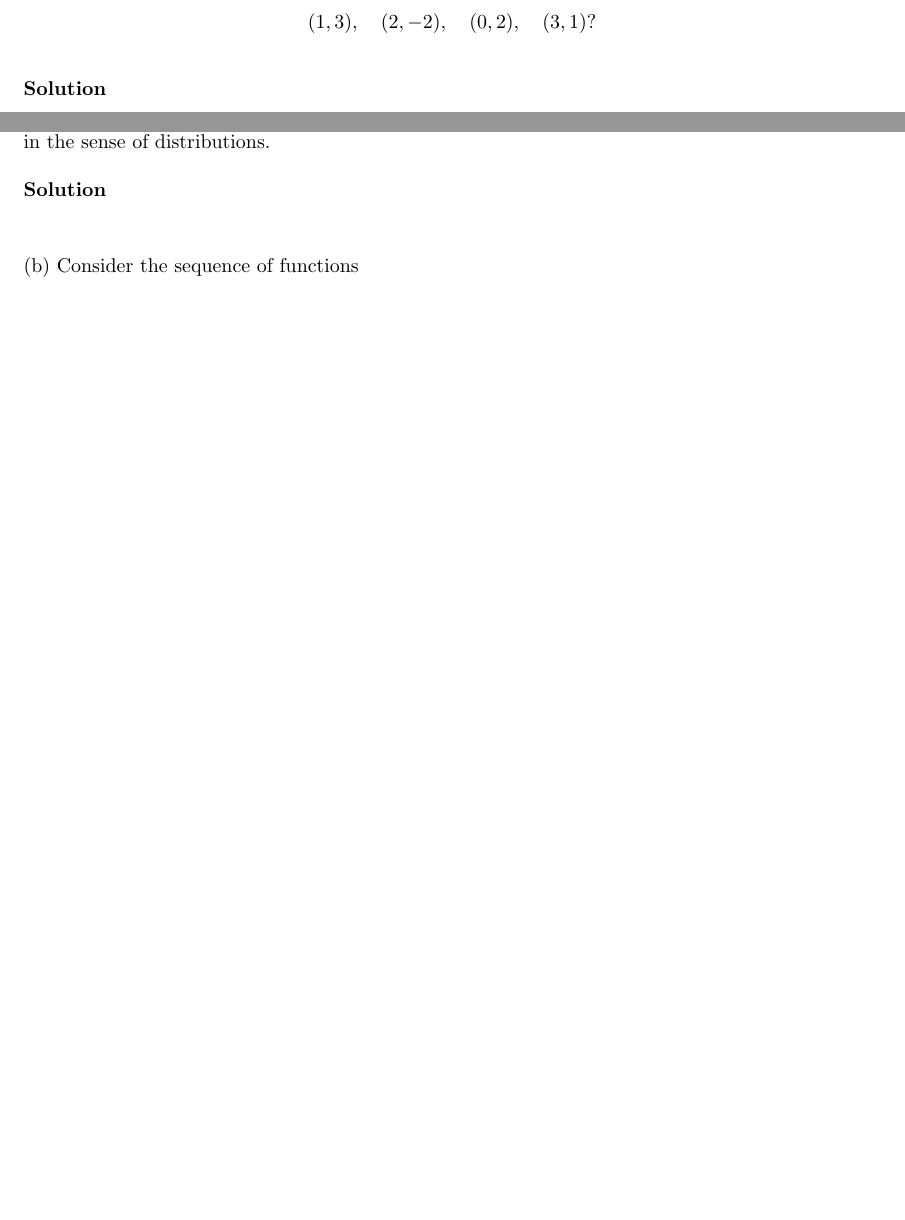
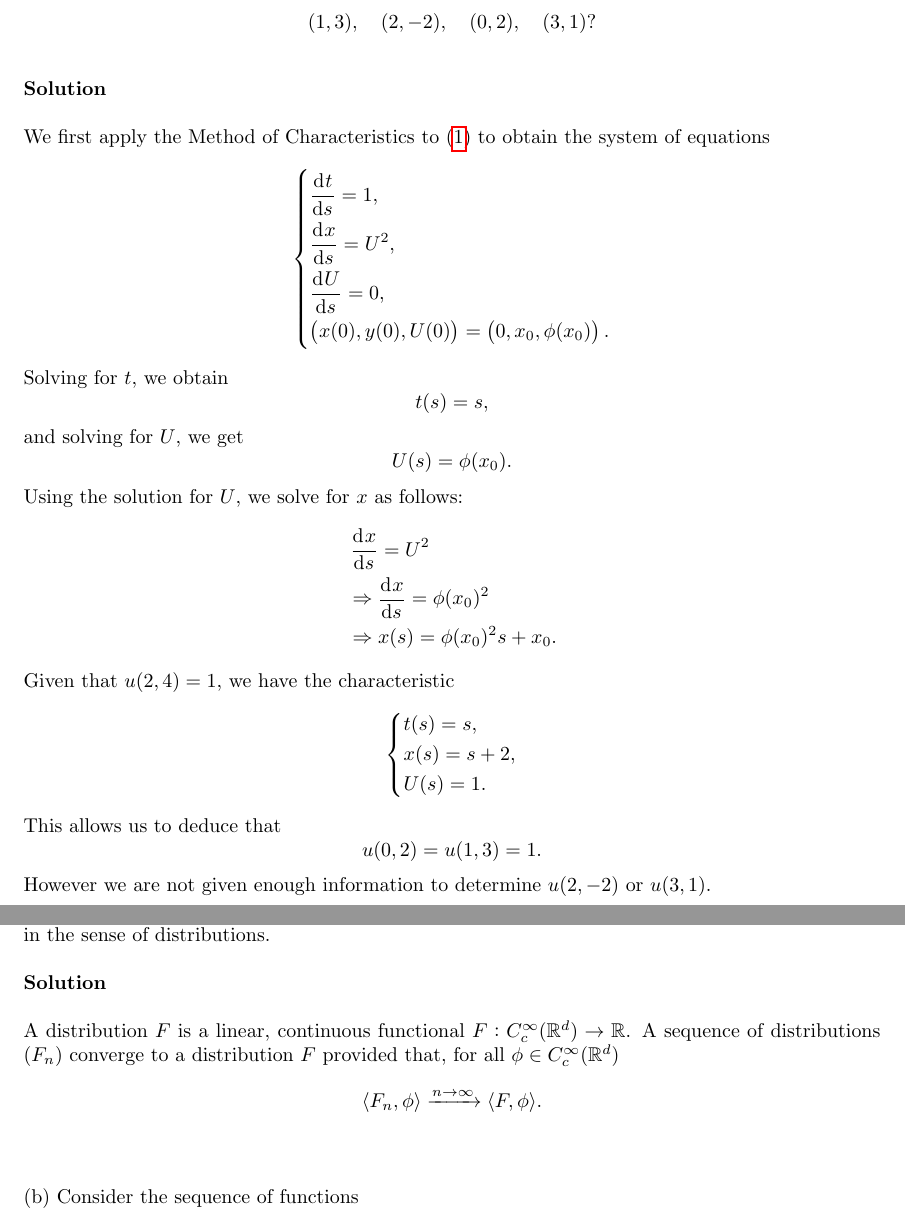
Before and after one commit to mwiens91/418-homework, a LaTeX problem sheet (hw5/hw5.tex): two parts of pages 1 and 2 of 3 before the commit and two parts of pages 1 and 3 of 4 after it, joined at a grey line, cut so that both start at the same text, the shorter picture padded with empty space. Compiled offline with pdfLaTeX.

Commit message:
Add a few hw5 solutions

```diff
--- a/hw5/hw5.tex
+++ b/hw5/hw5.tex
@@ -48,6 +48,56 @@ find the value of u:
 
 \textbf{Solution}
 
+We first apply the Method of Characteristics to \eqref{eq:1} to obtain
+the system of equations
+%
+\begin{equation*}
+    \begin{dcases}
+        \dod{t}{s}= 1, \\
+        \dod{x}{s} = U^2, \\
+        \dod{U}{s} = 0, \\
+        \del{x(0), y(0), U(0)} = \del{0, x_0, \phi(x_0)}
+        .
+    \end{dcases}
+\end{equation*}
+%
+Solving for $t$, we obtain
+%
+\begin{equation*}
+    t(s) = s
+    ,
+\end{equation*}
+%
+and solving for $U$, we get
+%
+\begin{equation*}
+    U(s) = \phi(x_0)
+    .
+\end{equation*}
+%
+Using the solution for $U$, we solve for $x$ as follows:
+%
+\begin{align*}
+    &\dod{x}{s} = U^2 \\
+    &\Rightarrow \dod{x}{s} = \phi(x_0)^2 \\
+    &\Rightarrow x(s) = \phi(x_0)^2 s + x_0
+    .
+\end{align*}
+%
+Given that $u(2, 4) = 1$, we have the characteristic
+%
+\begin{equation*}
+    \begin{dcases}
+        t(s) = s, \\
+        x(s) = s + 2, \\
+        U(s) = 1
+        .
+    \end{dcases}
+\end{equation*}
+%
+This allows us to deduce that \[u(0, 2) = u(1, 3) = 1.\] However we are
+not given enough information to determine $u(2, -2)$ or $u(3, 1)$.
+
 \vspace{5mm}
 
 (b) Consider two initial data:
@@ -76,3 +139,12 @@ precise definition of convergence in the sense of distributions.
+A distribution $F$ is a linear, continuous functional $F:
+C_c^\infty(\mathbb{R}^d) \to \mathbb{R}$. A sequence of distributions
+$\del{F_n}$ converge to a distribution $F$ provided that, for all $\phi
+\in C_c^\infty(\mathbb{R}^d)$
+%
+\begin{equation*}
+    \langle F_n, \phi \rangle \xrightarrow{n \to \infty} \langle F, \phi \rangle
+    .
+\end{equation*}
 
 \vspace{5mm}
 
```
Also changed, not shown: hw5/hw5.tex (21 more changed lines).
